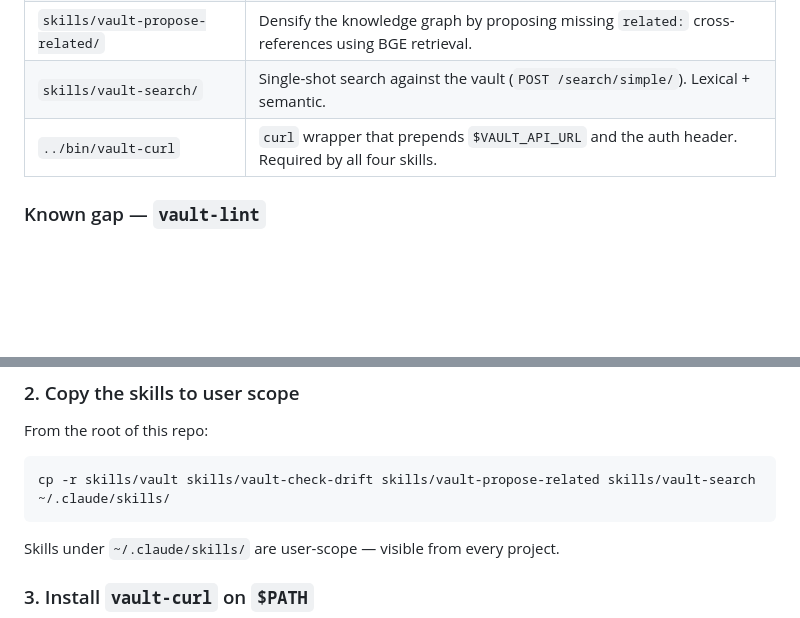
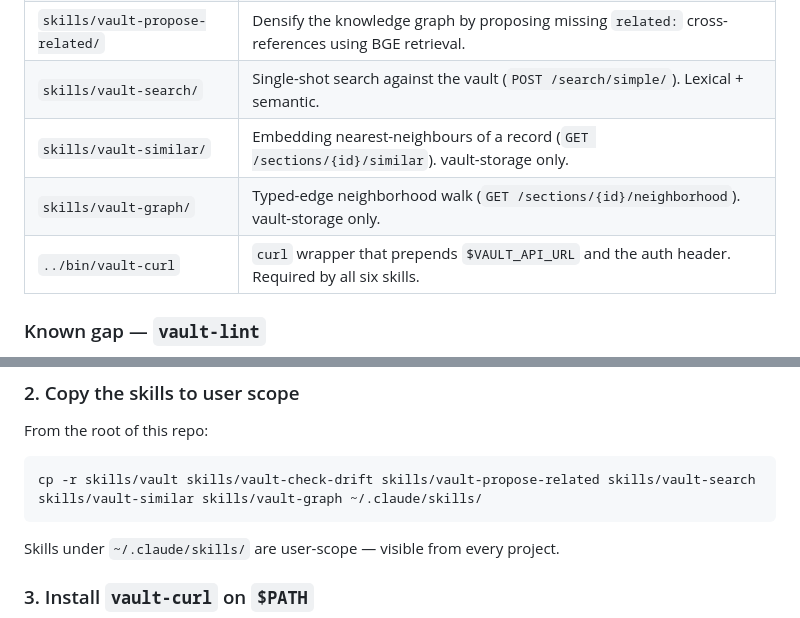
Before and after one commit to uhop/vault-storage, a Markdown page: skills/README.md, 2 parts joined by grey strips. Rendered like a GitHub page; blank space fills up the shorter version.

````diff
--- a/skills/README.md
+++ b/skills/README.md
@@ -16,7 +16,9 @@ caveats below before installing — paths and assumptions may need substitution.
 | `skills/vault-check-drift/`       | Drift check between project state and the vault-recorded baseline. Used by `/vault resume`.        |
 | `skills/vault-propose-related/`   | Densify the knowledge graph by proposing missing `related:` cross-references using BGE retrieval.  |
 | `skills/vault-search/`            | Single-shot search against the vault (`POST /search/simple/`). Lexical + semantic.                 |
-| `../bin/vault-curl`               | `curl` wrapper that prepends `$VAULT_API_URL` and the auth header. Required by all four skills.    |
+| `skills/vault-similar/`           | Embedding nearest-neighbours of a record (`GET /sections/{id}/similar`). vault-storage only.       |
+| `skills/vault-graph/`             | Typed-edge neighborhood walk (`GET /sections/{id}/neighborhood`). vault-storage only.              |
+| `../bin/vault-curl`               | `curl` wrapper that prepends `$VAULT_API_URL` and the auth header. Required by all six skills.     |
 
 ### Known gap — `vault-lint`
 
@@ -58,7 +60,7 @@ server's `.env` (see top-level README).
 From the root of this repo:
 
 ```bash
-cp -r skills/vault skills/vault-check-drift skills/vault-propose-related skills/vault-search ~/.claude/skills/
+cp -r skills/vault skills/vault-check-drift skills/vault-propose-related skills/vault-search skills/vault-similar skills/vault-graph ~/.claude/skills/
 ```
 
 Skills under `~/.claude/skills/` are user-scope — visible from every project.
````
Also changed, not shown: skills/vault-graph/SKILL.md (added, +106 -0 lines), skills/vault-similar/SKILL.md (added, +64 -0 lines).
